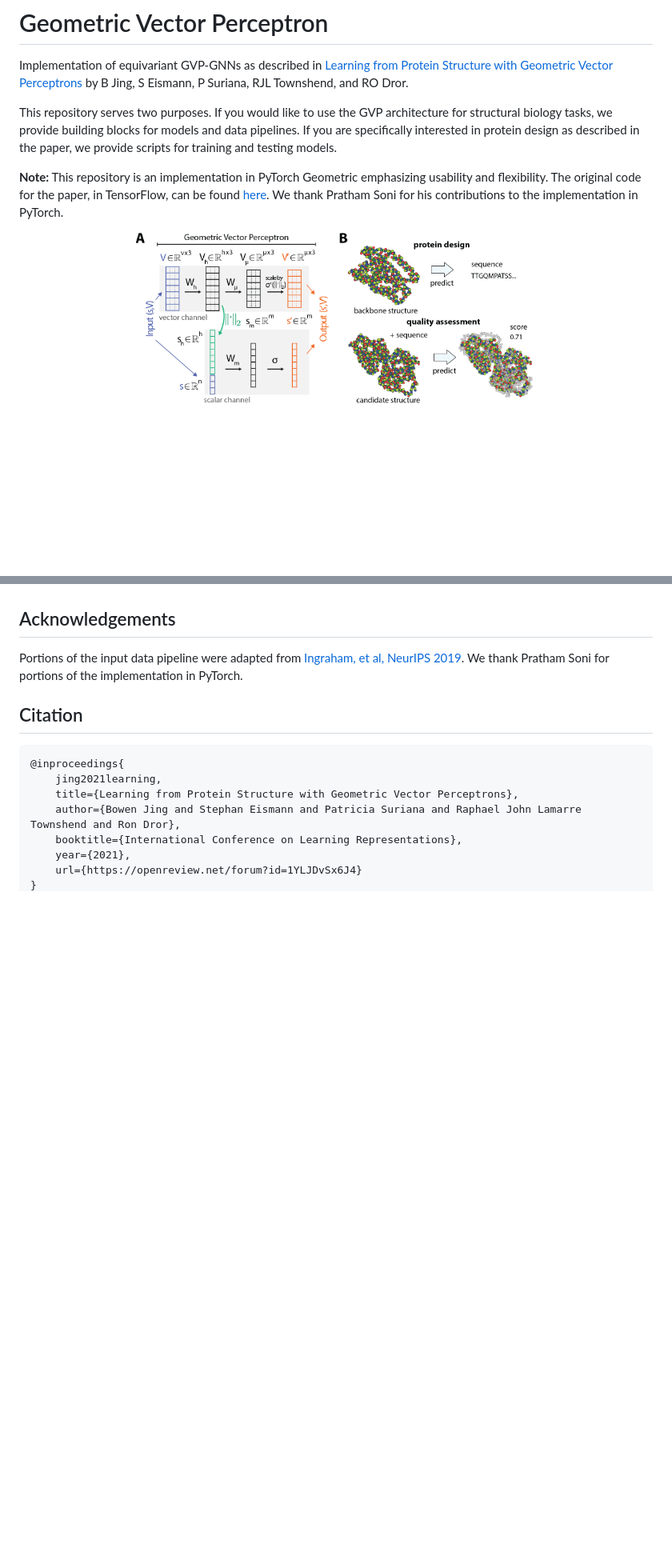
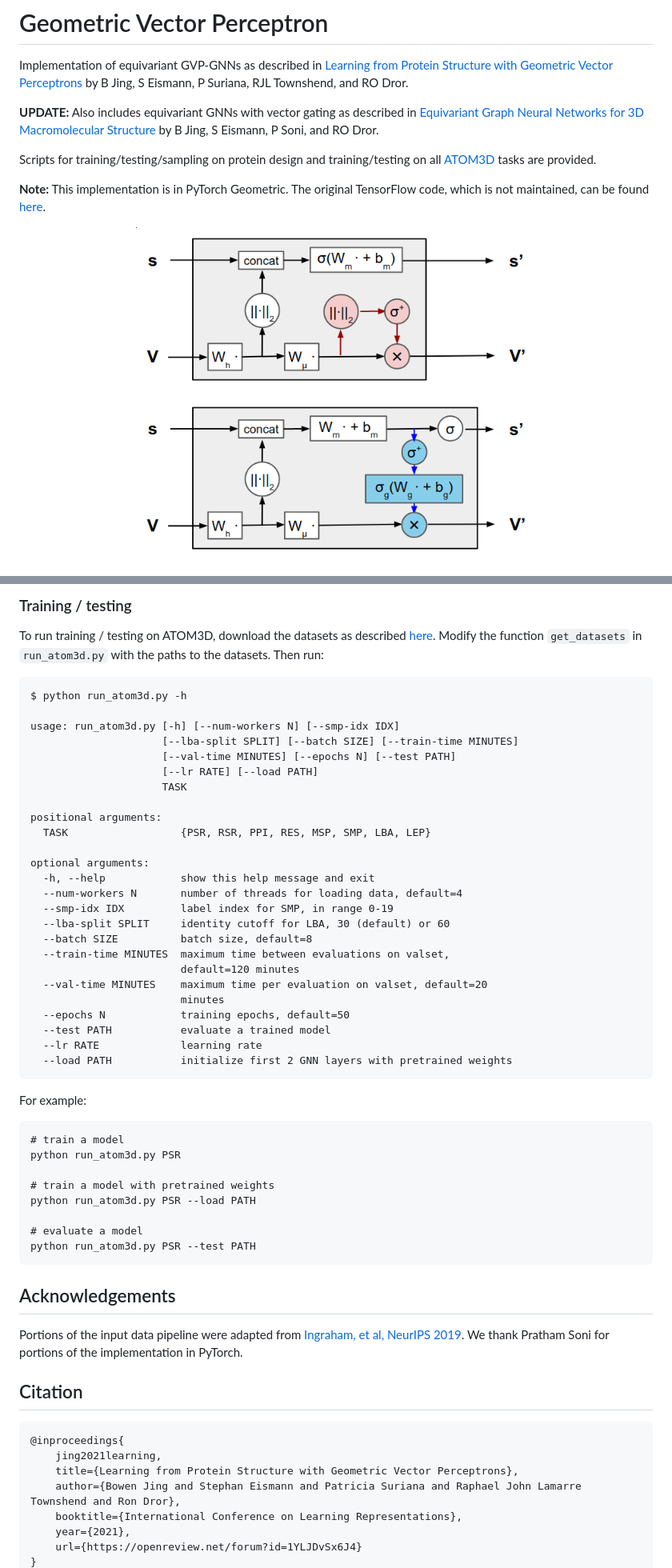
Before and after one commit to drorlab/gvp-pytorch, a Markdown page: README.md, 2 parts joined by grey strips. Shown at 80% size. GitHub-like rendering; pictures changed too: schematic.png; blank space fills up the shorter version.

Commit message:
vector gating + atom3d

````diff
--- a/README.md
+++ b/README.md
@@ -2,9 +2,11 @@
 
 Implementation of equivariant GVP-GNNs as described in [Learning from Protein Structure with Geometric Vector Perceptrons](https://openreview.net/forum?id=1YLJDvSx6J4) by B Jing, S Eismann, P Suriana, RJL Townshend, and RO Dror.
 
-This repository serves two purposes. If you would like to use the GVP architecture for structural biology tasks, we provide building blocks for models and data pipelines. If you are specifically interested in protein design as described in the paper, we provide scripts for training and testing models.
+**UPDATE:** Also includes equivariant GNNs with vector gating as described in [Equivariant Graph Neural Networks for 3D Macromolecular Structure](https://arxiv.org/abs/2106.03843) by B Jing, S Eismann, P Soni, and RO Dror.
 
-**Note:** This repository is an implementation in PyTorch Geometric emphasizing usability and flexibility. The original code for the paper, in TensorFlow, can be found [here](https://github.com/drorlab/gvp). We thank Pratham Soni for his contributions to the implementation in PyTorch.
+Scripts for training/testing/sampling on protein design and training/testing on all [ATOM3D](https://arxiv.org/abs/2012.04035) tasks are provided.
+
+**Note:** This implementation is in PyTorch Geometric. The original TensorFlow code, which is not maintained, can be found [here](https://github.com/drorlab/gvp).
 
 <p align="center"><img src="schematic.png" width="500"></p>
 
@@ -207,3 +246,45 @@ The output will be an int tensor, with mappings corresponding to those used when
+### Training / testing
+
+To run training / testing on ATOM3D, download the datasets as described [here](https://www.atom3d.ai/). Modify the function `get_datasets` in `run_atom3d.py` with the paths to the datasets. Then run:
+```
+$ python run_atom3d.py -h
+
+usage: run_atom3d.py [-h] [--num-workers N] [--smp-idx IDX]
+                     [--lba-split SPLIT] [--batch SIZE] [--train-time MINUTES]
+                     [--val-time MINUTES] [--epochs N] [--test PATH]
+                     [--lr RATE] [--load PATH]
+                     TASK
+
+positional arguments:
+  TASK                  {PSR, RSR, PPI, RES, MSP, SMP, LBA, LEP}
+
+optional arguments:
+  -h, --help            show this help message and exit
+  --num-workers N       number of threads for loading data, default=4
+  --smp-idx IDX         label index for SMP, in range 0-19
+  --lba-split SPLIT     identity cutoff for LBA, 30 (default) or 60
+  --batch SIZE          batch size, default=8
+  --train-time MINUTES  maximum time between evaluations on valset,
+                        default=120 minutes
+  --val-time MINUTES    maximum time per evaluation on valset, default=20
+                        minutes
+  --epochs N            training epochs, default=50
+  --test PATH           evaluate a trained model
+  --lr RATE             learning rate
+  --load PATH           initialize first 2 GNN layers with pretrained weights
+```
+For example:
+```
+# train a model
+python run_atom3d.py PSR
+
+# train a model with pretrained weights
+python run_atom3d.py PSR --load PATH
+
+# evaluate a model
+python run_atom3d.py PSR --test PATH
+```
+
 ## Acknowledgements
 Portions of the input data pipeline were adapted from [Ingraham, et al, NeurIPS 2019](https://github.com/jingraham/neurips19-graph-protein-design). We thank Pratham Soni for portions of the implementation in PyTorch.
 
````
Also changed, not shown: other parts of README.md (+47 -3 lines), 5 other files.
